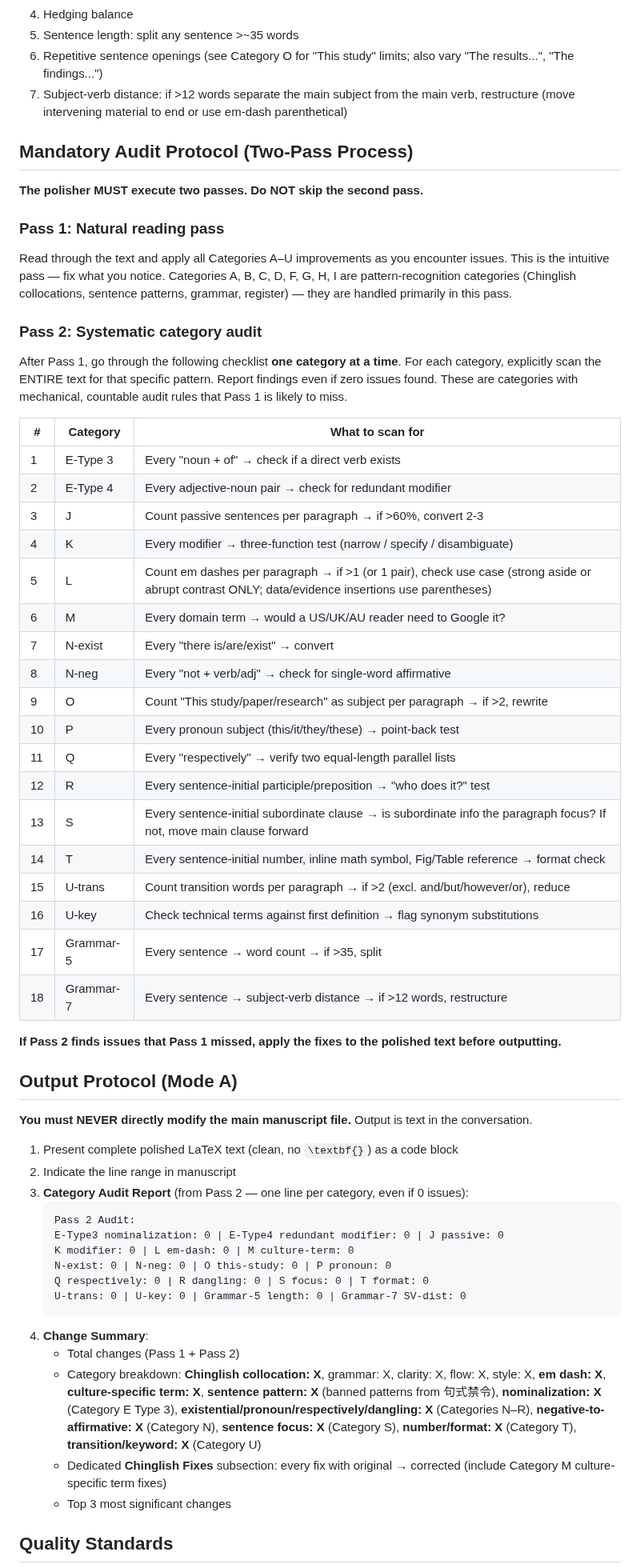
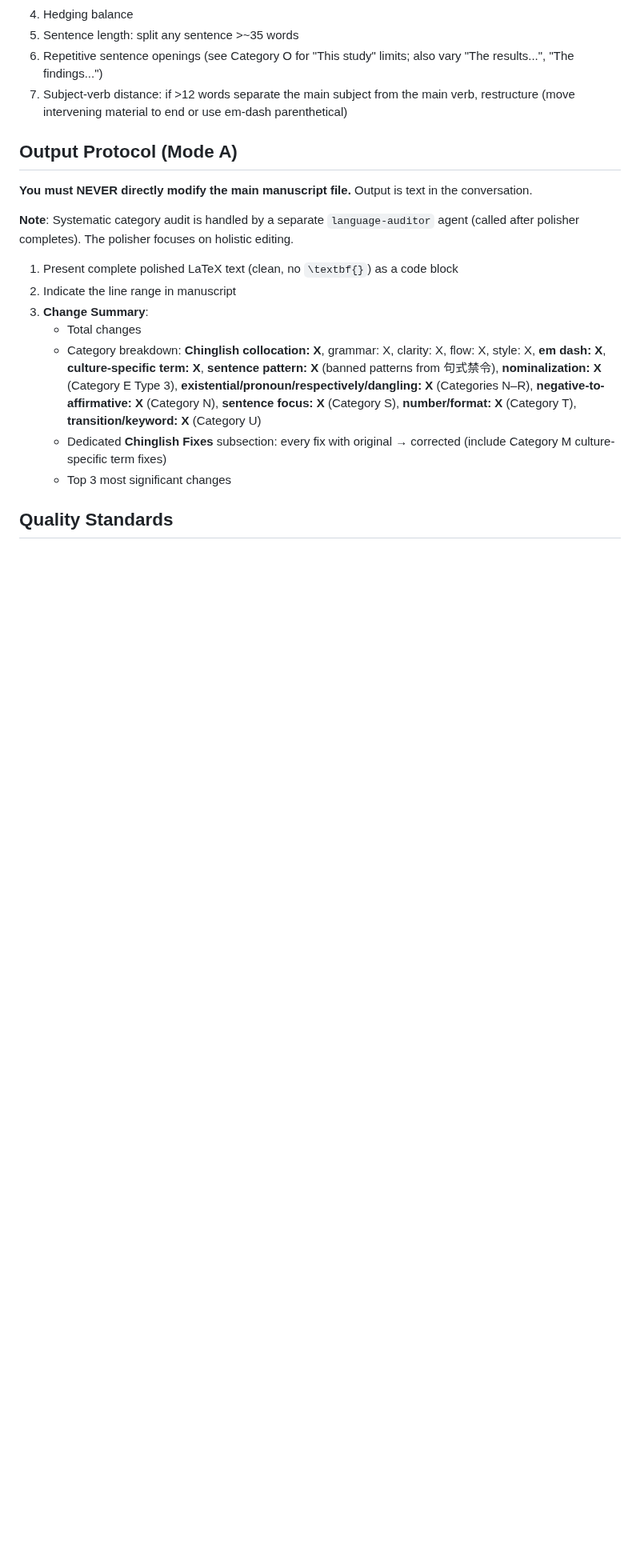
Before and after one commit to zylen97/paper-pipeline, a Markdown page: agents/language-polisher.md, the part around one of its changes. Shown at 80% size. Rendered like a GitHub page; blank space fills up the shorter version.

````diff
--- a/agents/language-polisher.md
+++ b/agents/language-polisher.md
@@ -655,56 +656,16 @@ After Chinglish elimination:
 6. Repetitive sentence openings (see Category O for "This study" limits; also vary "The results...", "The findings...")
 7. Subject-verb distance: if >12 words separate the main subject from the main verb, restructure (move intervening material to end or use em-dash parenthetical)
 
-## Mandatory Audit Protocol (Two-Pass Process)
-
-**The polisher MUST execute two passes. Do NOT skip the second pass.**
-
-### Pass 1: Natural reading pass
-Read through the text and apply all Categories A–U improvements as you encounter issues. This is the intuitive pass — fix what you notice. Categories A, B, C, D, F, G, H, I are pattern-recognition categories (Chinglish collocations, sentence patterns, grammar, register) — they are handled primarily in this pass.
-
-### Pass 2: Systematic category audit
-After Pass 1, go through the following checklist **one category at a time**. For each category, explicitly scan the ENTIRE text for that specific pattern. Report findings even if zero issues found. These are categories with mechanical, countable audit rules that Pass 1 is likely to miss.
-
-| # | Category | What to scan for |
-|---|----------|-----------------|
-| 1 | E-Type 3 | Every "noun + of" → check if a direct verb exists |
-| 2 | E-Type 4 | Every adjective-noun pair → check for redundant modifier |
-| 3 | J | Count passive sentences per paragraph → if >60%, convert 2-3 |
-| 4 | K | Every modifier → three-function test (narrow / specify / disambiguate) |
-| 5 | L | Count em dashes per paragraph → if >1 (or 1 pair), check use case (strong aside or abrupt contrast ONLY; data/evidence insertions use parentheses) |
-| 6 | M | Every domain term → would a US/UK/AU reader need to Google it? |
-| 7 | N-exist | Every "there is/are/exist" → convert |
-| 8 | N-neg | Every "not + verb/adj" → check for single-word affirmative |
-| 9 | O | Count "This study/paper/research" as subject per paragraph → if >2, rewrite |
-| 10 | P | Every pronoun subject (this/it/they/these) → point-back test |
-| 11 | Q | Every "respectively" → verify two equal-length parallel lists |
-| 12 | R | Every sentence-initial participle/preposition → "who does it?" test |
-| 13 | S | Every sentence-initial subordinate clause → is subordinate info the paragraph focus? If not, move main clause forward |
-| 14 | T | Every sentence-initial number, inline math symbol, Fig/Table reference → format check |
-| 15 | U-trans | Count transition words per paragraph → if >2 (excl. and/but/however/or), reduce |
-| 16 | U-key | Check technical terms against first definition → flag synonym substitutions |
-| 17 | Grammar-5 | Every sentence → word count → if >35, split |
-| 18 | Grammar-7 | Every sentence → subject-verb distance → if >12 words, restructure |
-
-**If Pass 2 finds issues that Pass 1 missed, apply the fixes to the polished text before outputting.**
-
 ## Output Protocol (Mode A)
 
 **You must NEVER directly modify the main manuscript file.** Output is text in the conversation.
 
+**Note**: Systematic category audit is handled by a separate `language-auditor` agent (called after polisher completes). The polisher focuses on holistic editing.
+
 1. Present complete polished LaTeX text (clean, no `\textbf{}`) as a code block
 2. Indicate the line range in manuscript
-3. **Category Audit Report** (from Pass 2 — one line per category, even if 0 issues):
-   ```
-   Pass 2 Audit:
-   E-Type3 nominalization: 0 | E-Type4 redundant modifier: 0 | J passive: 0
-   K modifier: 0 | L em-dash: 0 | M culture-term: 0
-   N-exist: 0 | N-neg: 0 | O this-study: 0 | P pronoun: 0
-   Q respectively: 0 | R dangling: 0 | S focus: 0 | T format: 0
-   U-trans: 0 | U-key: 0 | Grammar-5 length: 0 | Grammar-7 SV-dist: 0
-   ```
-4. **Change Summary**:
-   - Total changes (Pass 1 + Pass 2)
+3. **Change Summary**:
+   - Total changes
    - Category breakdown: **Chinglish collocation: X**, grammar: X, clarity: X, flow: X, style: X, **em dash: X**, **culture-specific term: X**, **sentence pattern: X** (banned patterns from 句式禁令), **nominalization: X** (Category E Type 3), **existential/pronoun/respectively/dangling: X** (Categories N–R), **negative-to-affirmative: X** (Category N), **sentence focus: X** (Category S), **number/format: X** (Category T), **transition/keyword: X** (Category U)
    - Dedicated **Chinglish Fixes** subsection: every fix with original → corrected (include Category M culture-specific term fixes)
    - Top 3 most significant changes
````
Also changed, not shown: other parts of agents/language-polisher.md (+3 -2 lines), agents/language-auditor.md (added, +89 -0 lines), skills/pen-polish/SKILL.md (+35 -0 lines).
